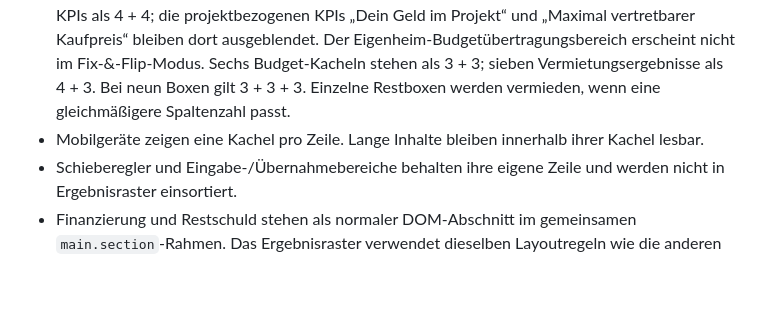
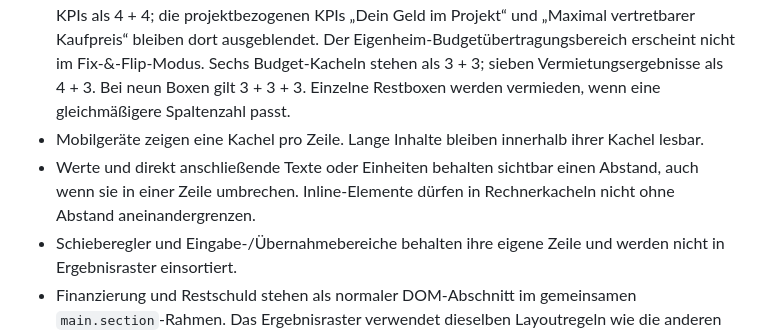
Before and after one commit to TheRealKaio/fixflip-kalkulator, a Markdown page: docs/UI-STANDARDS.md, the part around the change. Rendered like a GitHub page; blank space fills up the shorter version.

Commit message:
Document spacing rule for calculator tiles

```diff
--- a/docs/UI-STANDARDS.md
+++ b/docs/UI-STANDARDS.md
@@ -152,6 +152,9 @@ Builds sind keine Begründung, erneut eine abweichende Seitenvariante einzuführ
   Einzelne Restboxen werden vermieden, wenn eine gleichmäßigere Spaltenzahl passt.
 - Mobilgeräte zeigen eine Kachel pro Zeile. Lange Inhalte bleiben innerhalb
   ihrer Kachel lesbar.
+- Werte und direkt anschließende Texte oder Einheiten behalten sichtbar einen
+  Abstand, auch wenn sie in einer Zeile umbrechen. Inline-Elemente dürfen in
+  Rechnerkacheln nicht ohne Abstand aneinandergrenzen.
 - Schieberegler und Eingabe-/Übernahmebereiche behalten ihre eigene Zeile und
   werden nicht in Ergebnisraster einsortiert.
 - Finanzierung und Restschuld stehen als normaler DOM-Abschnitt im gemeinsamen
```
